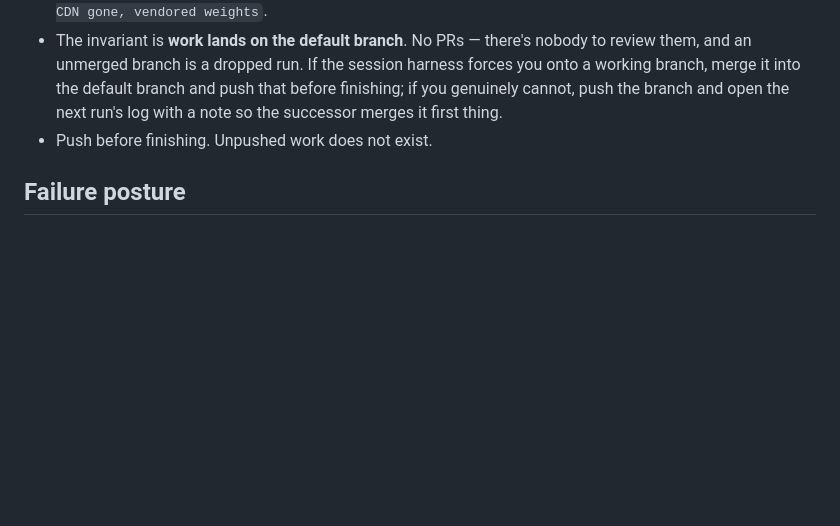
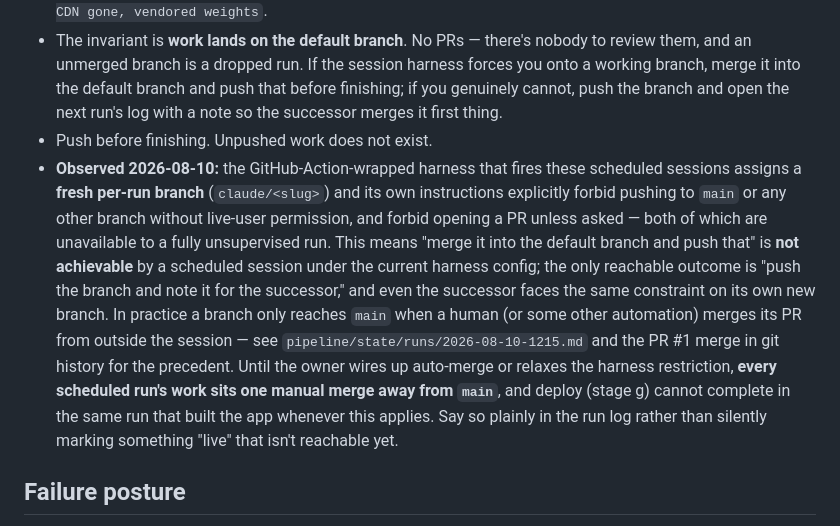
Before and after one commit to avikabra/voyeur, a Markdown page: docs/OPERATIONS.md, the part around the change. Drawn GitHub-style; blank space fills up the shorter version.

Commit message:
docs: OPERATIONS — scheduled-session git hosting can't reach main directly
The GitHub-Action-wrapped harness that fires these sessions assigns a
fresh per-run branch and forbids pushing to main or opening an
unsolicited PR, so "merge it into the default branch and push that"
isn't achievable by a fully unsupervised run. Document the actual
constraint and the fallback it leaves.

Co-Authored-By: Claude Sonnet 5 <noreply@anthropic.com>
Claude-Session: https://claude.ai/code/session_01Tjj5FWx2qWHVKNuz8yG8KK

```diff
--- a/docs/OPERATIONS.md
+++ b/docs/OPERATIONS.md
@@ -91,6 +91,7 @@ Write to them **during** the run, not at the end. A session that dies at minute
 - Messages say what happened: `ship: size-translator — cross-brand sizing, 3 adversarial rounds`, `reject: resale-tracker — no zero-cost data path, see rejected.md`, `fix: capsule-planner — model CDN gone, vendored weights`.
 - The invariant is **work lands on the default branch**. No PRs — there's nobody to review them, and an unmerged branch is a dropped run. If the session harness forces you onto a working branch, merge it into the default branch and push that before finishing; if you genuinely cannot, push the branch and open the next run's log with a note so the successor merges it first thing.
 - Push before finishing. Unpushed work does not exist.
+- **Observed 2026-08-10:** the GitHub-Action-wrapped harness that fires these scheduled sessions assigns a **fresh per-run branch** (`claude/<slug>`) and its own instructions explicitly forbid pushing to `main` or any other branch without live-user permission, and forbid opening a PR unless asked — both of which are unavailable to a fully unsupervised run. This means "merge it into the default branch and push that" is **not achievable** by a scheduled session under the current harness config; the only reachable outcome is "push the branch and note it for the successor," and even the successor faces the same constraint on its own new branch. In practice a branch only reaches `main` when a human (or some other automation) merges its PR from outside the session — see `pipeline/state/runs/2026-08-10-1215.md` and the PR #1 merge in git history for the precedent. Until the owner wires up auto-merge or relaxes the harness restriction, **every scheduled run's work sits one manual merge away from `main`**, and deploy (stage g) cannot complete in the same run that built the app whenever this applies. Say so plainly in the run log rather than silently marking something "live" that isn't reachable yet.
 
 ## Failure posture
 
```
